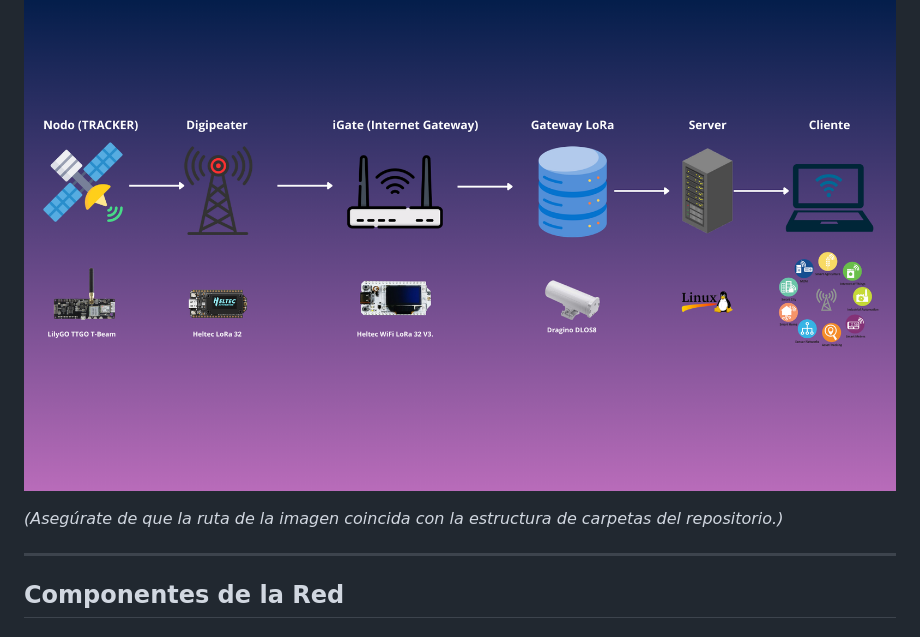
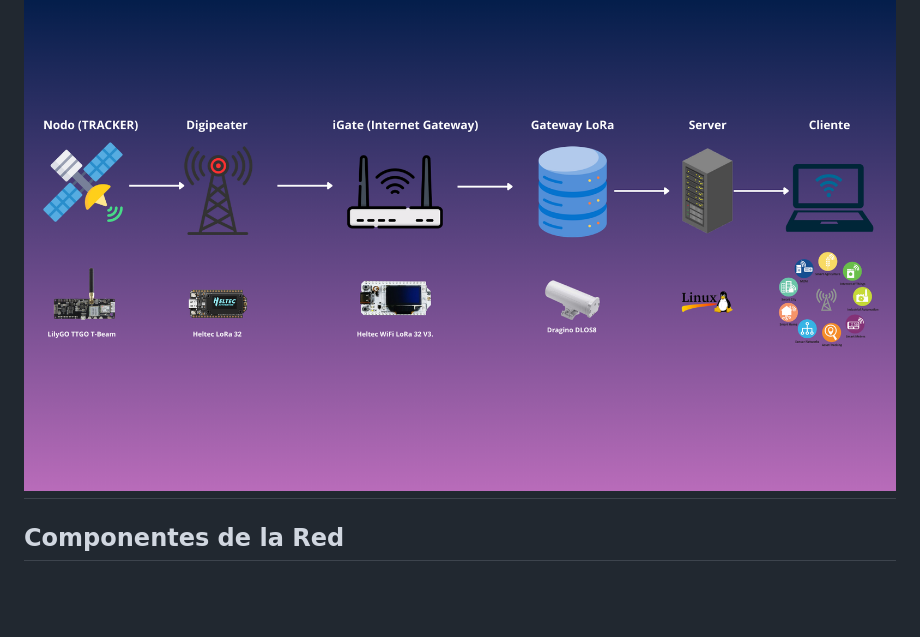
Before and after one commit to Scrys26/Taller-Integrador, a Markdown page: doc/03_arquitectura.md, the part around the change. GitHub-like rendering; blank space fills up the shorter version.

Commit message:
Update architecture document by removing image note
Removed note about image path verification.

```diff
--- a/doc/03_arquitectura.md
+++ b/doc/03_arquitectura.md
@@ -11,9 +11,6 @@ La red combina enlaces de radio basados en **LoRa** con la infraestructura distr
 El siguiente diagrama muestra el flujo general de los datos dentro del sistema, desde los nodos terminales hasta el cliente final.
 
 ![Diagrama de red LoRa/APRS](/doc/Diagrama.png)
-
-*(Asegúrate de que la ruta de la imagen coincida con la estructura de carpetas del repositorio.)*
-
 ---
 
 ## Componentes de la Red
```
